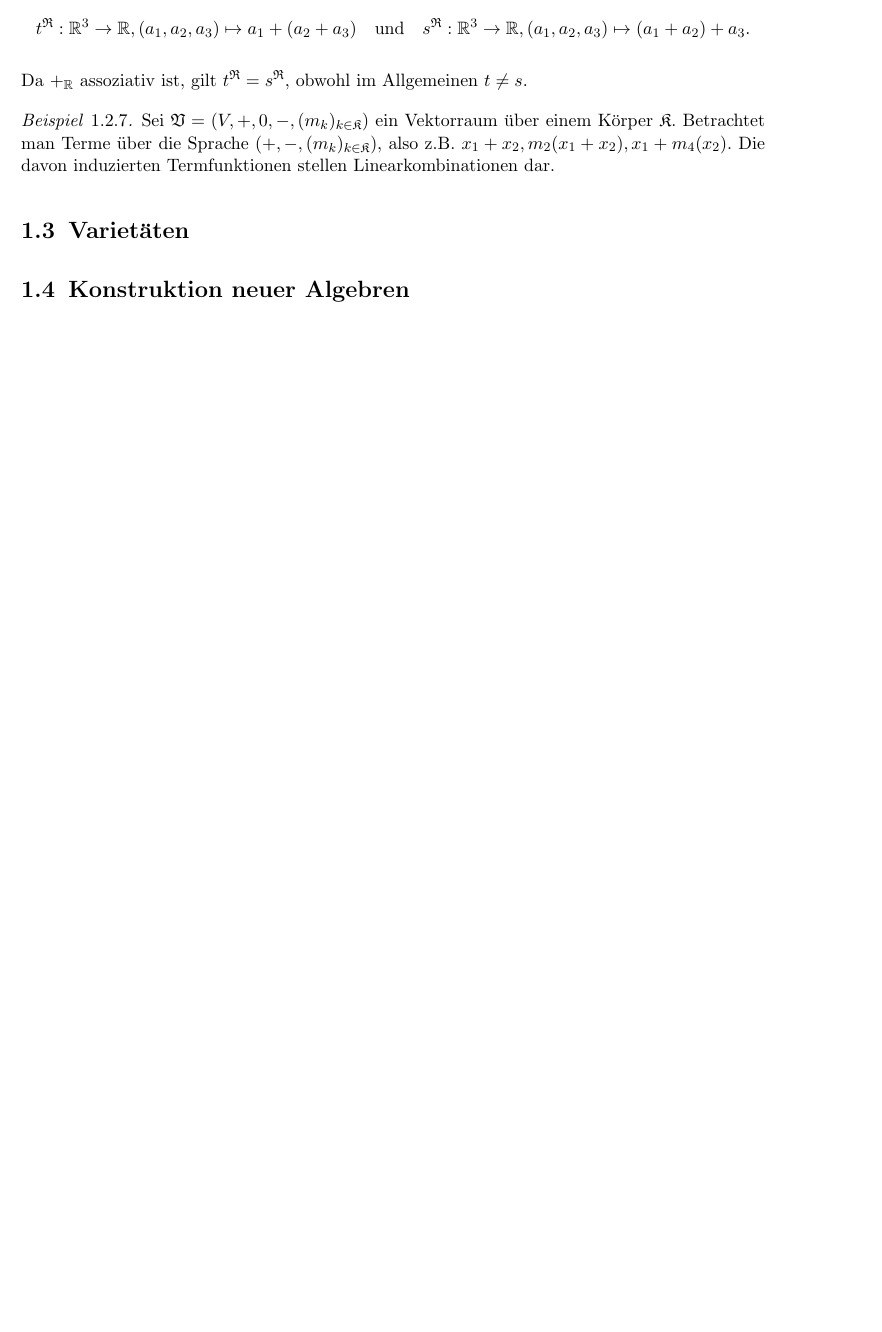
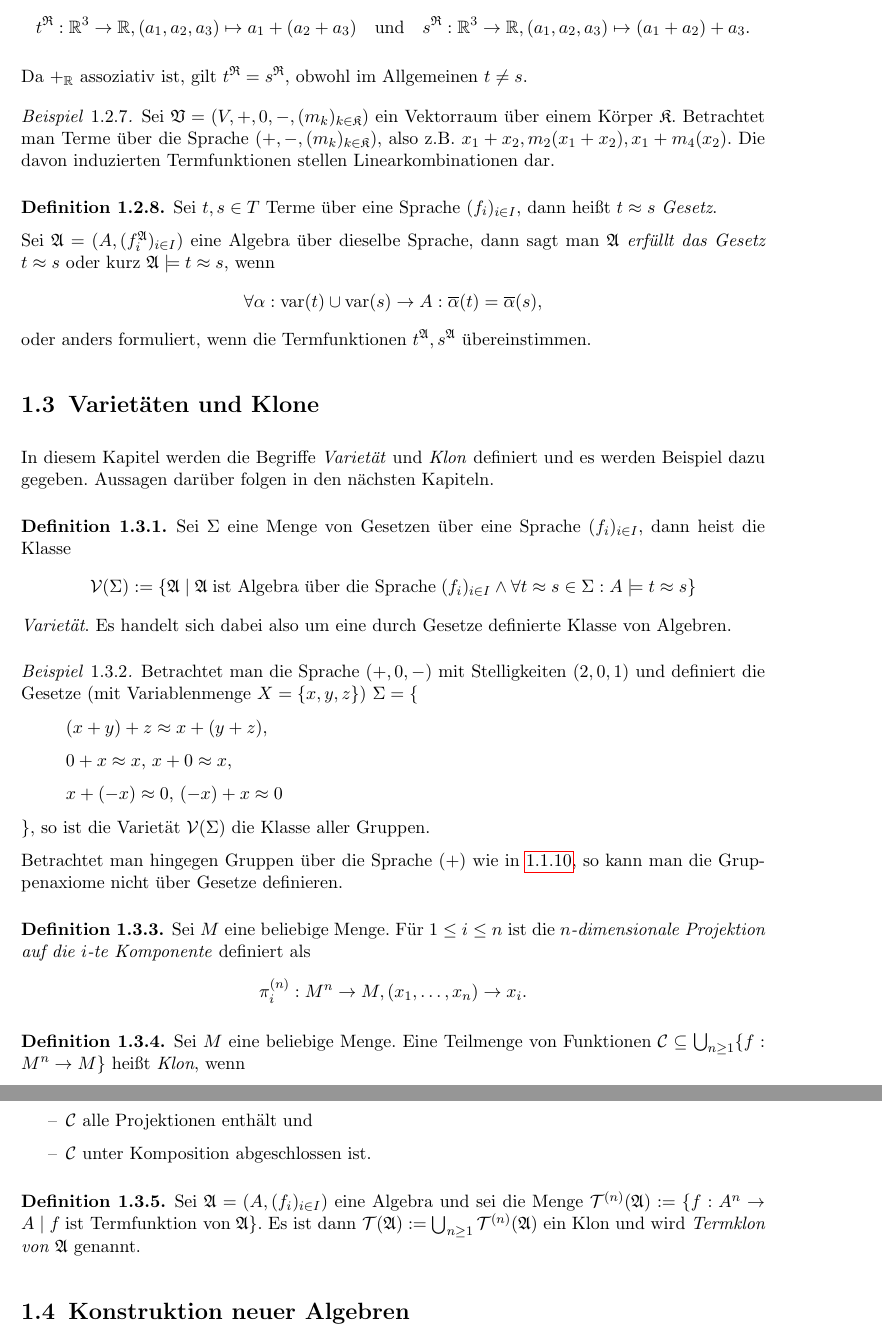
Before and after one commit to epsilon-equals-zero/algebra-2023s-vorlesung, a LaTeX document (src/document.tex, which reads src/01-allgemeine-algebren/terme-und-termalgebra.tex, src/01-allgemeine-algebren/varietaeten-und-klone.tex, src/01-allgemeine-algebren/varietaeten.tex): part of page 8 of 10 before the commit and two parts of pages 8 and 9 of 11 after it, the two joined at a grey line, cut so that both start at the same text, the shorter picture padded with empty space. Compiled offline with pdfLaTeX.

Commit message:
varietäten und klone

```diff
--- a/src/01-allgemeine-algebren/terme-und-termalgebra.tex
+++ b/src/01-allgemeine-algebren/terme-und-termalgebra.tex
@@ -5 +5,3 @@
 
+    Ein Element $t \in T$ heißt \emph{Term}, die Elemente aus $X$ \emph{Variablen}, $(f_i)_{i \in I}$ \emph{Sprache} und die Menge $T$ beschreibt alle \emph{Terme über $(X, (f_i)_{i \in I})$}.
+    Für einen Term $t \in T$ heißt $\lvl(t) := \min\{k \mid t \in T_k\}$ \emph{Stufe von $t$}.
@@ -52,3 +52,11 @@
 \begin{example}
     Sei $\mathfrak{V} = (V, +, 0, -, (m_k)_{k \in \mathfrak{K}})$ ein Vektorraum über einem Körper $\mathfrak{K}$. Betrachtet man Terme über die Sprache $(+, -, (m_k)_{k \in \mathfrak{K}})$, also z.B. $x_1 + x_2, m_2(x_1 + x_2), x_1 + m_4(x_2)$. Die davon induzierten Termfunktionen stellen Linearkombinationen dar.
 \end{example}
+
+\begin{definition}
+    Sei $t, s \in T$ Terme über eine Sprache $(f_i)_{i \in I}$, dann heißt $t \approx s$ \emph{Gesetz}.
+
+    Sei $\mathfrak{A} = (A, (f_i^\mathfrak{A})_{i \in I})$ eine Algebra über dieselbe Sprache, dann sagt man \emph{$\mathfrak{A}$ erfüllt das Gesetz $t \approx s$} oder kurz \emph{$\mathfrak{A} \models t \approx s$}, wenn
+    $$ \forall \alpha: \var(t) \cup \var(s) \to A: \overline{\alpha}(t) = \overline{\alpha}(s), $$
+    oder anders formuliert, wenn die Termfunktionen $t^\mathfrak{A}, s^\mathfrak{A}$ übereinstimmen.
+\end{definition}
--- /dev/null
+++ b/src/01-allgemeine-algebren/varietaeten-und-klone.tex
@@ -0,0 +1,37 @@
+\section{Varietäten und Klone}
+In diesem Kapitel werden die Begriffe \emph{Varietät} und \emph{Klon} definiert und es werden Beispiel dazu gegeben. Aussagen darüber folgen in den nächsten Kapiteln.
+
+\begin{definition}
+    Sei $\Sigma$ eine Menge von Gesetzen über eine Sprache $(f_i)_{i \in I}$, dann heist die Klasse
+    $$ \mathcal{V}(\Sigma) := \left\{ \mathfrak{A} \mid \mathfrak{A} \;\text{ist Algebra über die Sprache}\; (f_i)_{i \in I} \land \forall t \approx s \in \Sigma: A\models t\approx s \right\} $$
+    \emph{Varietät}. Es handelt sich dabei also um eine durch Gesetze definierte Klasse von Algebren.
+\end{definition}
+
+\begin{example}
+    Betrachtet man die Sprache $(+, 0, -)$ mit Stelligkeiten $(2, 0, 1)$ und definiert die Gesetze (mit Variablenmenge $X = \{x,y,z\}$) $\Sigma = \{$
+    \begin{itemize}[label={}]
+        \item $(x + y) + z \approx x + (y + z)$,
+        \item $0 + x \approx x$, $x + 0 \approx x$,
+        \item $x + (-x) \approx 0$, $(-x) + x \approx 0$
+    \end{itemize}
+    $\}$, so ist die Varietät $\mathcal{V}(\Sigma)$ die Klasse aller Gruppen.
+
+    Betrachtet man hingegen Gruppen über die Sprache $(+)$ wie in \Cref{rem:alternativegruppe}, so kann man die Gruppenaxiome nicht über Gesetze definieren.
+\end{example}
+
+\begin{definition}
+    Sei $M$ eine beliebige Menge. Für $1 \le i \le n$ ist die \emph{$n$-dimensionale Projektion auf die $i$-te Komponente} definiert als
+    $$ \pi_i^{(n)}: M^n \to M, (x_1, \ldots, x_n) \to x_i. $$
+\end{definition}
+
+\begin{definition}
+    Sei $M$ eine beliebige Menge. Eine Teilmenge von Funktionen $\mathcal{C} \subseteq \bigcup_{n \ge 1} \{f: M^n \to M\}$ heißt \emph{Klon}, wenn
+    \begin{itemize}[label={--}]
+        \item $\mathcal{C}$ alle Projektionen enthält und
+        \item $\mathcal{C}$ unter Komposition abgeschlossen ist.
+    \end{itemize}
+\end{definition}
+
+\begin{definition}
+    Sei $\mathfrak{A} = (A, (f_i)_{i \in I})$ eine Algebra und sei die Menge $\mathcal{T}^{(n)}(\mathfrak{A}) := \{f: A^n \to A\mid f\;\text{ist Termfunktion von}\;\mathfrak{A}\}$. Es ist dann $\mathcal{T}(\mathfrak{A}) := \bigcup_{n \ge 1} \mathcal{T}^{(n)}(\mathfrak{A})$ ein Klon und wird \emph{Termklon von $\mathfrak{A}$} genannt.
+\end{definition}
--- a/src/01-allgemeine-algebren/varietaeten.tex
+++ /dev/null
@@ -1 +0,0 @@
-\section{Varietäten}
--- a/src/lecture-notes.cls
+++ b/src/lecture-notes.cls
@@ -97,16 +97,23 @@
 
 \theoremstyle{definition}
 \newtheorem{definition}[thm]{Definition}
+\crefname{definition}{Definiton}{Definitionen}
 
 \theoremstyle{plain}
 \newtheorem{theorem}[thm]{Satz}
+\crefname{theorem}{Satz}{Sätze}
 \newtheorem{lemma}[thm]{Lemma}
+\crefname{lemma}{Lemma}{Lemmata}
 \newtheorem{corollary}[thm]{Korollar}
+\crefname{corollary}{Korollar}{Korollare}
 \newtheorem{proposition}[thm]{Proposition}
+\crefname{proposition}{Proposition}{Propositionen}
 
 \theoremstyle{remark}
 \newtheorem{example}[thm]{Beispiel}
+\crefname{example}{Beispiel}{Beispiele}
 \newtheorem{remark}[thm]{Bemerkung}
+\crefname{remark}{Bemerkung}{Bemerkungen}
 
 
 \newcommand{\obda}{o. B. d. A.\ }
```
Also changed, not shown: src/01-allgemeine-algebren/einfuehrung.tex (+2 -2 lines), src/01-allgemeine-algebren/index.tex (+1 -1 lines), src/01-allgemeine-algebren/konstruktion-neuer-algebren.tex (+2 -2 lines), src/01-allgemeine-algebren/terme-und-termalgebra.tex (4 more changed lines).
